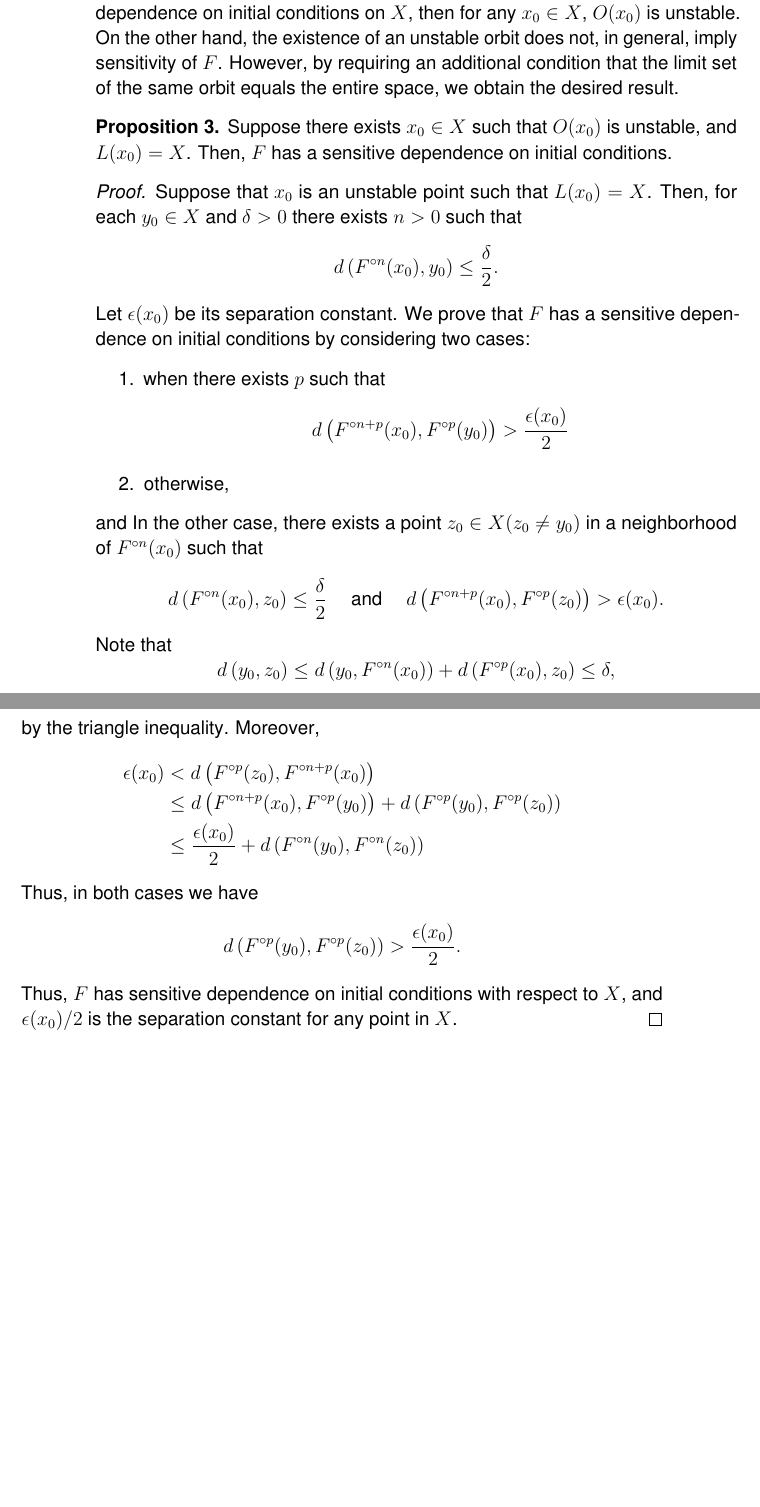
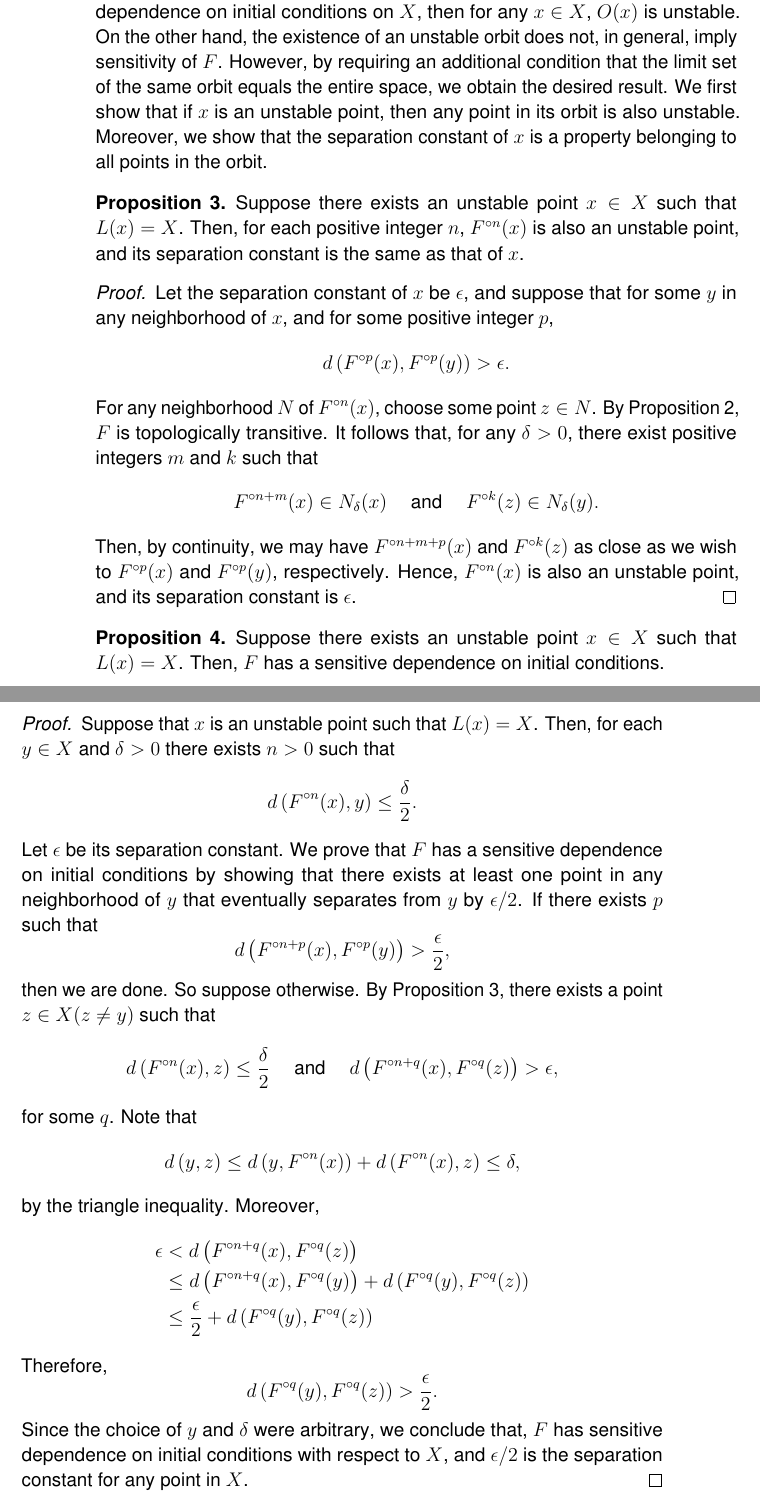
Before and after one commit to atkm/thesis, a LaTeX thesis (essays/devaney/devaney.tex): two parts of pages 10 and 11 of 14, joined at a grey line, cut so that both start at the same text, the shorter picture padded with empty space. Compiled offline with pdfLaTeX.

Commit message:
done with martelli

```diff
--- a/essays/devaney/devaney.tex
+++ b/essays/devaney/devaney.tex
@@ -431,52 +430,74 @@ We use the following result in the proof of Proposition~\ref{prop:martelli-wiggi
 \end{proposition}
 %%%
 Now we prove the second part of the theorem.
-Trivially, if $F$ has a sensitive dependence on initial conditions on $X$, then for any $x_0 \in X$, $O(x_0)$ is unstable.
+Trivially, if $F$ has a sensitive dependence on initial conditions on $X$, then for any $x \in X$, $O(x)$ is unstable.
 On the other hand, the existence of an unstable orbit does not, in general, imply sensitivity of $F$.
 However, by requiring an additional condition that the limit set of the same orbit equals the entire space, we obtain the desired result.
+We first show that if $x$ is an unstable point, then any point in its orbit is also unstable.
+Moreover, we show that the separation constant of $x$ is a property belonging to all points in the orbit.
 \begin{proposition}
-  Suppose there exists $x_0 \in X$ such that $O(x_0)$ is unstable, and $L(x_0) = X$.
+  Suppose there exists an unstable point $x \in X$ such that $L(x) = X$.
+  Then, for each positive integer $n$, $\itr{F}{n}(x)$ is also an unstable point, and its separation constant is the same as that of $x$.
+  \label{prop:unstable-orbit}
+  \begin{proof}
+    Let the separation constant of $x$ be $\epsilon$, and suppose that for some $y$ in any neighborhood of $x$, and for some positive integer $p$,
+    \begin{equation*}
+      \metric{\itr{F}{p}(x), \itr{F}{p}(y)} > \epsilon.
+    \end{equation*}
+    For any neighborhood $N$ of $\itr{F}{n}(x)$, choose some point $z \in N$.
+    By Proposition~\ref{prop:martelli-wiggins1}, $F$ is topologically transitive.
+    It follows that, for any $\delta > 0$, there exist positive integers $m$ and $k$ such that
+    \begin{equation*}
+      \itr{F}{n+m}(x) \in \oball{\delta}{x}
+      \quad \mbox{ and } \quad
+      \itr{F}{k}(z) \in \oball{\delta}{y}.
+    \end{equation*}
+    Then, by continuity, we may have $\itr{F}{n+m+p}(x)$ and $\itr{F}{k}(z)$ as close as we wish to $\itr{F}{p}(x)$ and $\itr{F}{p}(y)$, respectively.
+    Hence, $\itr{F}{n}(x)$ is also an unstable point, and its separation constant is $\epsilon$.
+  \end{proof}
+\end{proposition}
+\begin{proposition}
+  Suppose there exists an unstable point $x \in X$ such that $L(x) = X$.
   Then, $F$ has a sensitive dependence on initial conditions.
   \label{prop:martelli-wiggins2}
   \begin{proof}
-    Suppose that $x_0$ is an unstable point such that $L(x_0) = X$.
-    Then, for each $y_0\in X$ and $\delta > 0$ there exists $n>0$ such that
+    Suppose that $x$ is an unstable point such that $L(x) = X$.
+    Then, for each $y\in X$ and $\delta > 0$ there exists $n>0$ such that
     \begin{equation*}
-      \metric{\itr{F}{n}(x_0), y_0} \leq \frac{\delta}{2}.
+      \metric{\itr{F}{n}(x), y} \leq \frac{\delta}{2}.
     \end{equation*}
-    Let $\epsilon(x_0)$ be its separation constant.
-    We prove that $F$ has a sensitive dependence on initial conditions by considering two cases:
-    \begin{enumerate}
-      \item when there exists $p$ such that
-        \begin{equation*}
-          \metric{\itr{F}{n+p}(x_0), \itr{F}{p}(y_0)} > \frac{\epsilon(x_0)}{2}
-        \end{equation*}
-      \item otherwise,
-    \end{enumerate}
-    and
-    In the other case, there exists a point $z_0 \in X (z_0 \neq y_0)$ in a neighborhood of $\itr{F}{n}(x_0)$ such that
+    Let $\epsilon$ be its separation constant.
+    We prove that $F$ has a sensitive dependence on initial conditions by showing that there exists at least one point in any neighborhood of $y$ that eventually separates from $y$ by $\epsilon/2$.
+    If there exists $p$ such that
     \begin{equation*}
-      \metric{\itr{F}{n}(x_0), z_0} \leq \frac{\delta}{2}
+      \metric{\itr{F}{n+p}(x), \itr{F}{p}(y)} > \frac{\epsilon}{2},
+    \end{equation*}
+    then we are done.
+    So suppose otherwise.
+    By Proposition~\ref{prop:unstable-orbit}, there exists a point $z \in X (z \neq y)$ such that
+    \begin{equation*}
+      \metric{\itr{F}{n}(x), z} \leq \frac{\delta}{2}
       \quad \mbox{ and } \quad
-      \metric{\itr{F}{n+p}(x_0), \itr{F}{p}(z_0)} > \epsilon(x_0).
+      \metric{\itr{F}{n+q}(x), \itr{F}{q}(z)} > \epsilon,
     \end{equation*}
+    for some $q$.
     Note that
     \begin{equation*}
-      \metric{y_0, z_0} \leq \metric{y_0, \itr{F}{n}(x_0)} + \metric{\itr{F}{p}(x_0), z_0} \leq \delta,
+      \metric{y, z} \leq \metric{y, \itr{F}{n}(x)} + \metric{\itr{F}{n}(x), z} \leq \delta,
     \end{equation*}
     by the triangle inequality.
     Moreover,
     \begin{align*}
-      \epsilon(x_0) &< \metric{\itr{F}{p}(z_0), \itr{F}{n+p}(x_0)} \\
-      &\leq \metric{\itr{F}{n+p}(x_0), \itr{F}{p}(y_0)} + \metric{\itr{F}{p}(y_0), \itr{F}{p}(z_0)}  \\
-      &\leq \frac{\epsilon(x_0)}{2} + \metric{\itr{F}{n}(y_0), \itr{F}{n}(z_0)}
+      \epsilon &< \metric{\itr{F}{n+q}(x), \itr{F}{q}(z)} \\
+      &\leq \metric{\itr{F}{n+q}(x), \itr{F}{q}(y)} + \metric{\itr{F}{q}(y), \itr{F}{q}(z)}  \\
+      &\leq \frac{\epsilon}{2} + \metric{\itr{F}{q}(y), \itr{F}{q}(z)}
     \end{align*}
-    Thus, in both cases we have
+    Therefore,
     \begin{equation*}
-      \metric{\itr{F}{p}(y_0), \itr{F}{p}(z_0)} > \frac{\epsilon(x_0)}{2}.
+      \metric{\itr{F}{q}(y), \itr{F}{q}(z)} > \frac{\epsilon}{2}.
     \end{equation*}
-    Thus, $F$ has sensitive dependence on initial conditions with respect to $X$, and
-    $\epsilon(x_0)/2$ is the separation constant for any point in $X$.
+    Since the choice of $y$ and $\delta$ were arbitrary, we conclude that, $F$ has sensitive dependence on initial conditions with respect to $X$, and
+    $\epsilon/2$ is the separation constant for any point in $X$.
   \end{proof}
 \end{proposition}
 This completes the proof of Theorem~\ref{thm:martelli-wiggins}.
```
Also changed, not shown: essays/devaney/devaney.tex (37 more changed lines).
